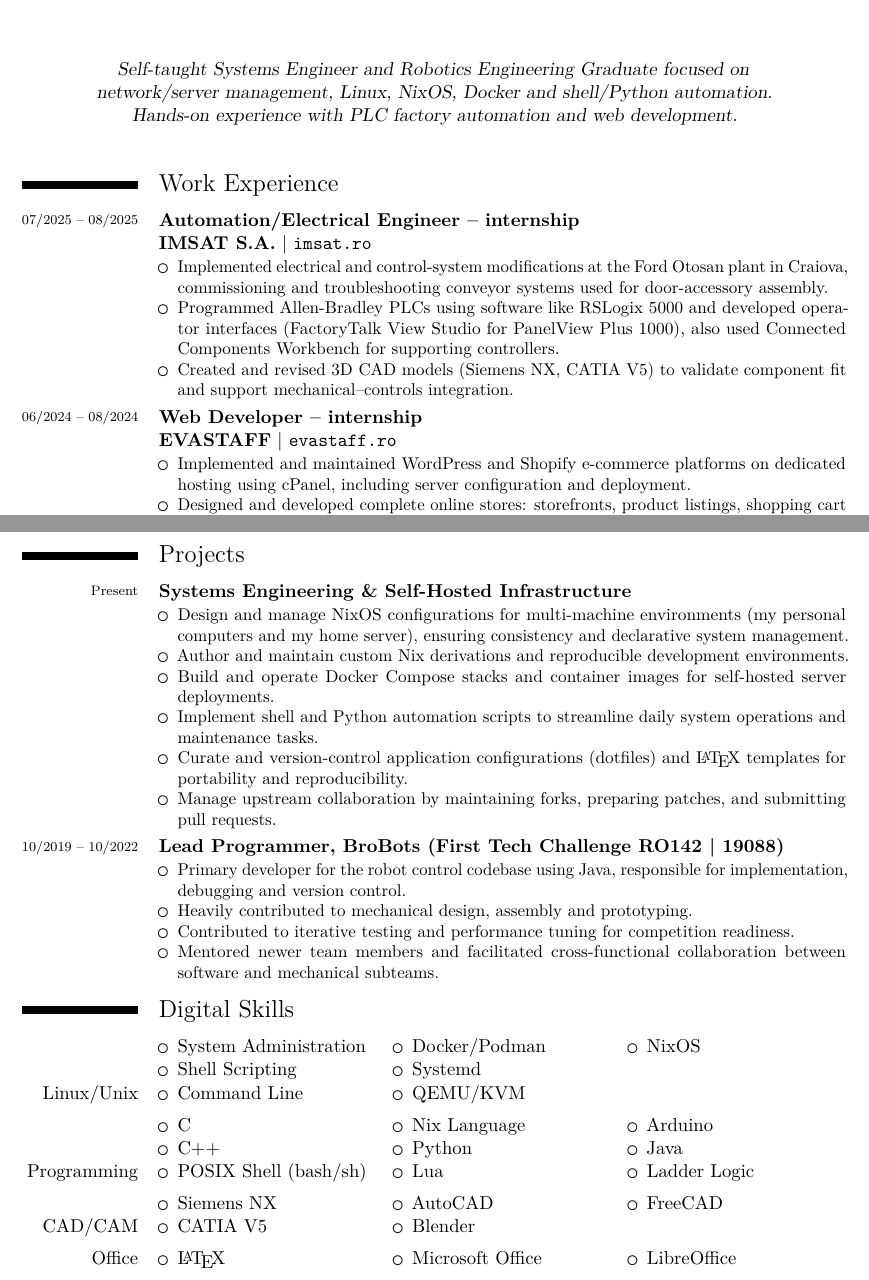
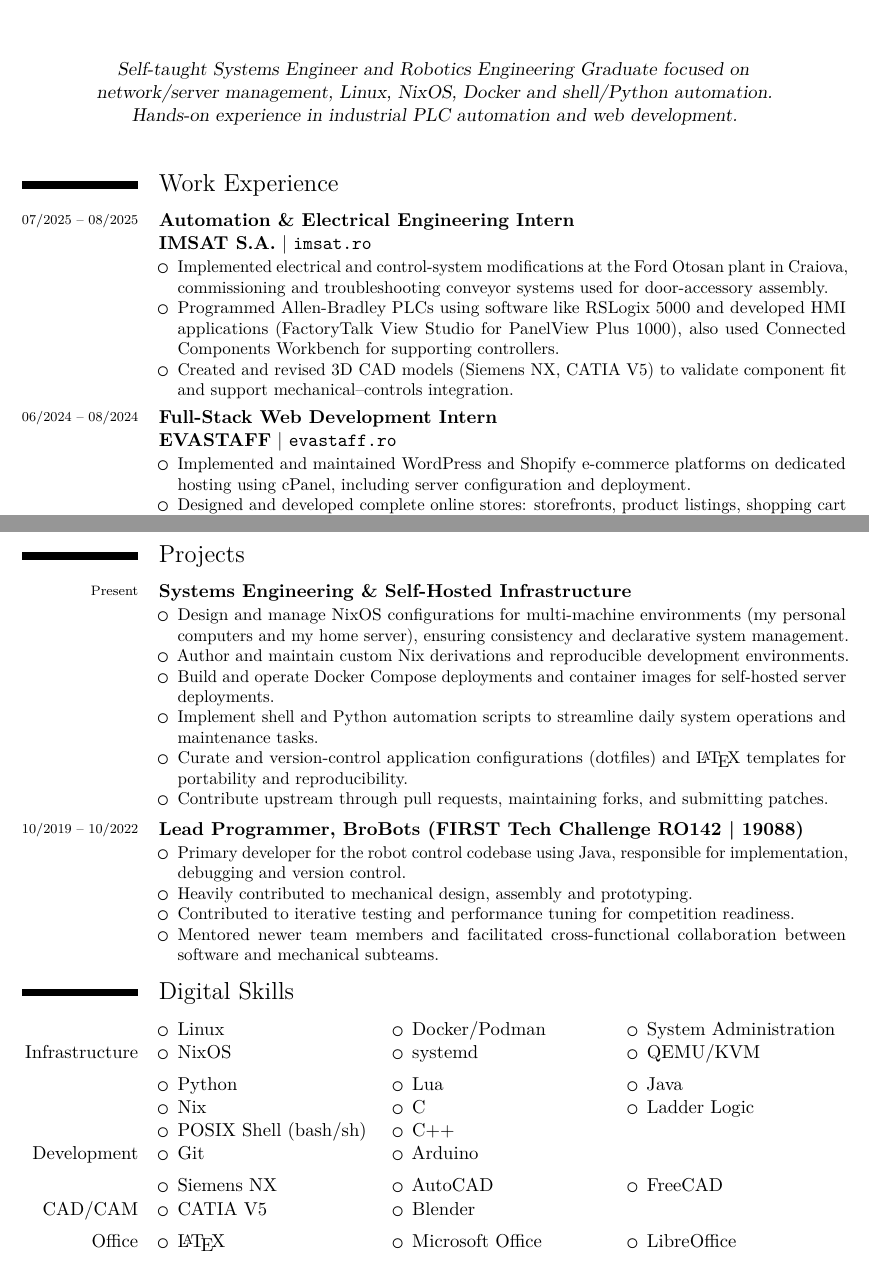
Before and after one commit to Andy3153/cv, a LaTeX CV (cv.tex): two parts of pages 1 and 2 of 2, joined at a grey line, cut so that both start at the same text. The pictures show the PDF file cv.tex.pdf that the author committed with the source.

Commit message:
*: reformulate

```diff
--- a/cv.tex
+++ b/cv.tex
@@ -189,7 +195,7 @@
  \begin{center}
   \begin{minipage}[t]{.9\textwidth} % overfulls without `.8\linewidth`
    \centering\slshape
-   Self-taught Systems Engineer and Robotics Engineering Graduate focused on network/server management, Linux, NixOS, Docker and shell/Python automation. Hands-on experience with PLC factory automation and web development.
+   Self-taught Systems Engineer and Robotics Engineering Graduate focused on network/server management, Linux, NixOS, Docker and shell/Python automation. Hands-on experience in industrial PLC automation and web development.
   \end{minipage}
  \end{center}
  \vspace{.01\textheight}
@@ -200,7 +206,7 @@
  % <<< IMSAT S.A.
  \cventry
   {07/2025 -- 08/2025} %{07/07/2025 – 14/08/2025}
-  {Automation/Electrical Engineer -- internship}
+  {Automation \& Electrical Engineering Intern}
   {IMSAT S.A.}
   {https://imsat.ro}
   {Bucharest}
@@ -208,7 +214,7 @@
   {
    \begin{itemize}
     \item Implemented electrical and control-system modifications at the Ford Otosan plant in Craiova, commissioning and troubleshooting conveyor systems used for door-accessory assembly.
-    \item Programmed Allen-Bradley PLCs using software like RSLogix 5000 and developed operator interfaces (FactoryTalk View Studio for PanelView Plus 1000), also used Connected Components Workbench for supporting controllers.
+    \item Programmed Allen-Bradley PLCs using software like RSLogix 5000 and developed HMI applications (FactoryTalk View Studio for PanelView Plus 1000), also used Connected Components Workbench for supporting controllers.
     \item Created and revised 3D CAD models (Siemens NX, CATIA V5) to validate component fit and support mechanical–controls integration.
    \end{itemize}
   }
@@ -217,7 +223,7 @@
  % <<< EVASTAFF
  \cventry
   {06/2024 -- 08/2024} %{25/06/2024 – 22/08/2024}
-  {Web Developer -- internship}
+  {Full-Stack Web Development Intern}
   {EVASTAFF}
   {https://evastaff.ro}
   {Bucharest}
@@ -297,18 +303,18 @@
    \begin{itemize}
     \item Design and manage NixOS configurations for multi-machine environments (my personal computers and my home server), ensuring consistency and declarative system management.
     \item Author and maintain custom Nix derivations and reproducible development environments.
-    \item Build and operate Docker Compose stacks and container images for self-hosted server deployments.
+    \item Build and operate Docker Compose deployments and container images for self-hosted server deployments.
     \item Implement shell and Python automation scripts to streamline daily system operations and maintenance tasks.
     \item Curate and version-control application configurations (dotfiles) and \LaTeX\ templates for portability and reproducibility.
-    \item Manage upstream collaboration by maintaining forks, preparing patches, and submitting pull requests.
+    \item Contribute upstream through pull requests, maintaining forks, and submitting patches.
    \end{itemize}
   }
  % >>>
 
- % <<< Lead Programmer, BroBots (First Tech Challenge RO142 | 19088)
+ % <<< Lead Programmer, BroBots (FIRST Tech Challenge RO142 | 19088)
  \cventry
   {10/2019 -- 10/2022}
-  {Lead Programmer, BroBots (First Tech Challenge RO142 | 19088)}
+  {Lead Programmer, BroBots (FIRST Tech Challenge RO142 | 19088)}
   {}{}{}{}
   {
    \begin{itemize}
@@ -350,12 +355,13 @@
    \begin{minipage}[t]{\linewidth}
     \begin{multicols}{3}
      \begin{itemize}
+      \item Python
+      \item Nix
+      \item POSIX Shell (bash/sh)
+      \item Git
+      \item Lua
       \item C
       \item C++
-      \item POSIX Shell (bash/sh)
-      \item Nix Language
-      \item Python
-      \item Lua
       \item Arduino
       \item Java
       \item Ladder Logic
```
Also changed, not shown: cv.tex.pdf, cv.tex (23 more changed lines).
